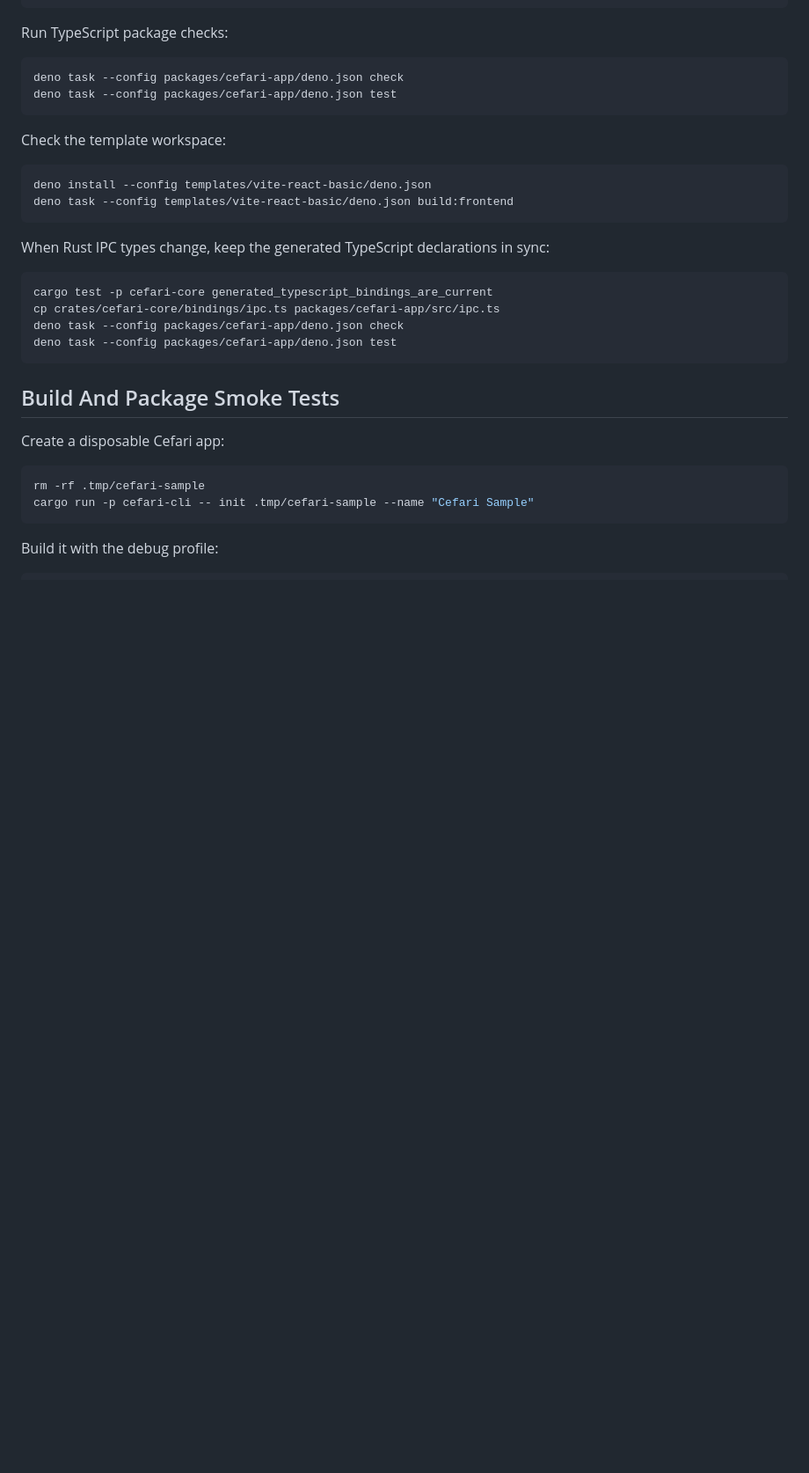
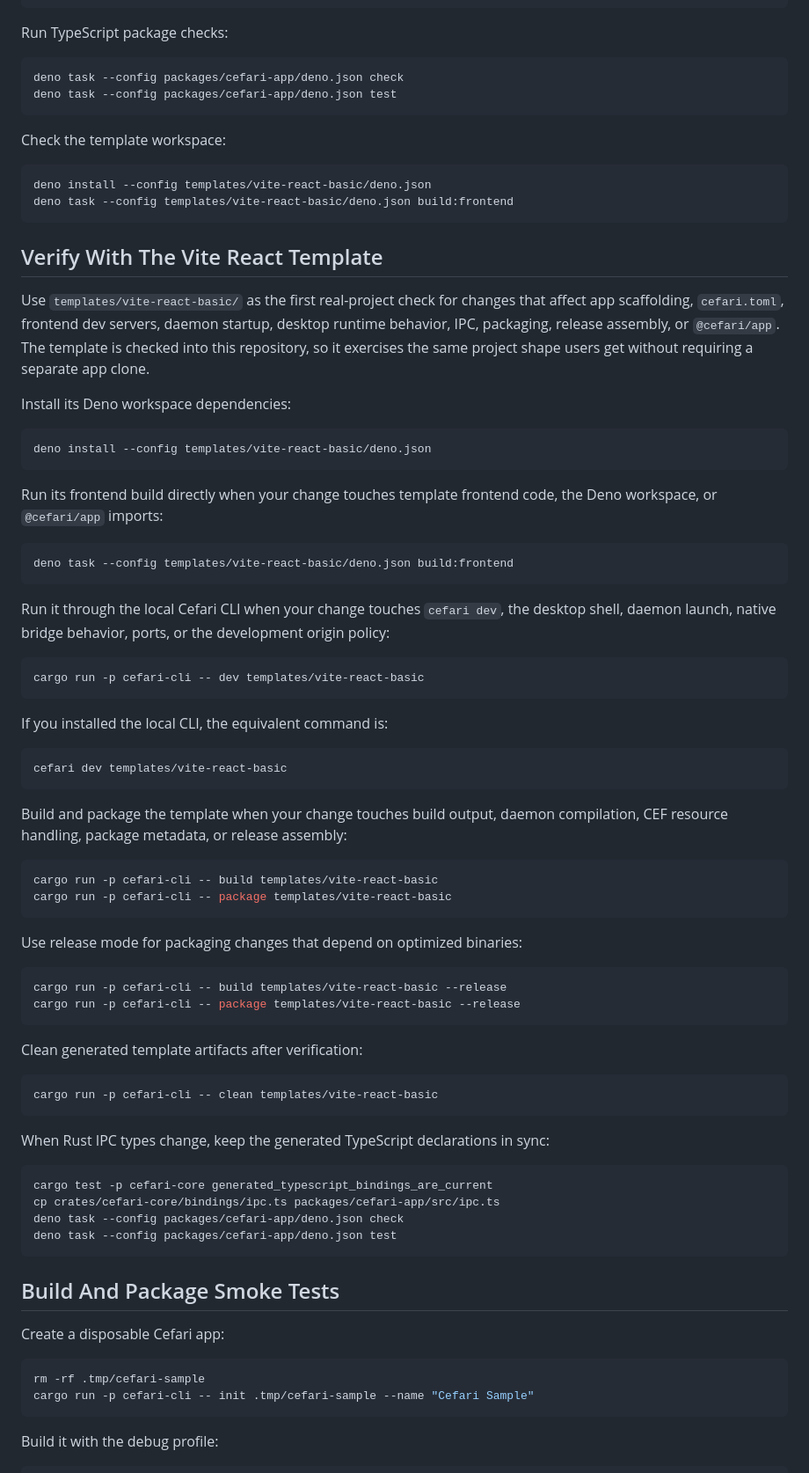
Before and after one commit to aleclarson/cefari, a Markdown page: CONTRIBUTING.md, the part around the change. Shown at 88% size. Rendered like a GitHub page; blank space fills up the shorter version.

Commit message:
docs: explain template verification workflow

````diff
--- a/CONTRIBUTING.md
+++ b/CONTRIBUTING.md
@@ -143,6 +143,62 @@ deno install --config templates/vite-react-basic/deno.json
 deno task --config templates/vite-react-basic/deno.json build:frontend
 ```
 
+## Verify With The Vite React Template
+
+Use `templates/vite-react-basic/` as the first real-project check for changes
+that affect app scaffolding, `cefari.toml`, frontend dev servers, daemon
+startup, desktop runtime behavior, IPC, packaging, release assembly, or
+`@cefari/app`. The template is checked into this repository, so it exercises the
+same project shape users get without requiring a separate app clone.
+
+Install its Deno workspace dependencies:
+
+```bash
+deno install --config templates/vite-react-basic/deno.json
+```
+
+Run its frontend build directly when your change touches template frontend code,
+the Deno workspace, or `@cefari/app` imports:
+
+```bash
+deno task --config templates/vite-react-basic/deno.json build:frontend
+```
+
+Run it through the local Cefari CLI when your change touches `cefari dev`, the
+desktop shell, daemon launch, native bridge behavior, ports, or the development
+origin policy:
+
+```bash
+cargo run -p cefari-cli -- dev templates/vite-react-basic
+```
+
+If you installed the local CLI, the equivalent command is:
+
+```bash
+cefari dev templates/vite-react-basic
+```
+
+Build and package the template when your change touches build output, daemon
+compilation, CEF resource handling, package metadata, or release assembly:
+
+```bash
+cargo run -p cefari-cli -- build templates/vite-react-basic
+cargo run -p cefari-cli -- package templates/vite-react-basic
+```
+
+Use release mode for packaging changes that depend on optimized binaries:
+
+```bash
+cargo run -p cefari-cli -- build templates/vite-react-basic --release
+cargo run -p cefari-cli -- package templates/vite-react-basic --release
+```
+
+Clean generated template artifacts after verification:
+
+```bash
+cargo run -p cefari-cli -- clean templates/vite-react-basic
+```
+
 When Rust IPC types change, keep the generated TypeScript declarations in sync:
 
 ```bash
````
